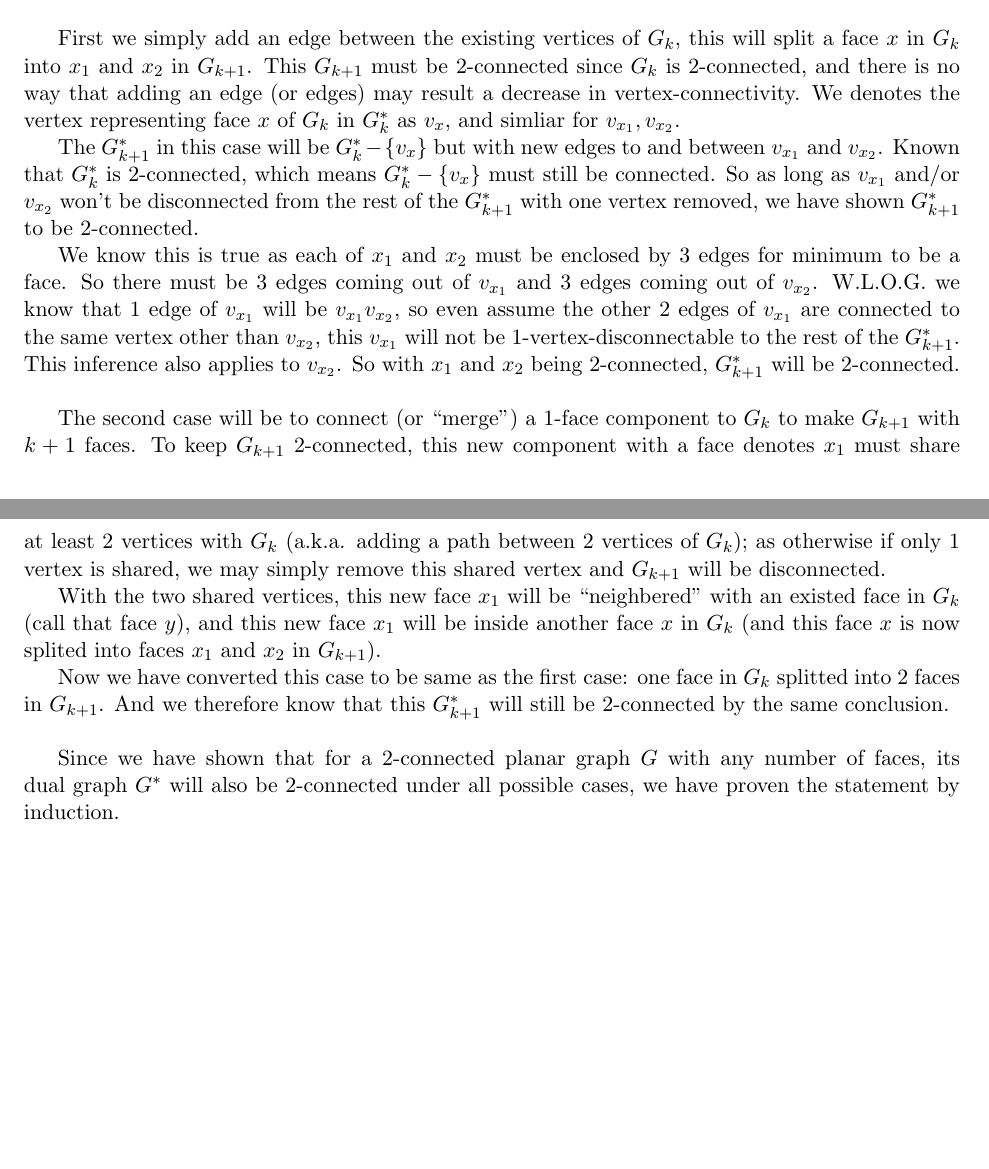
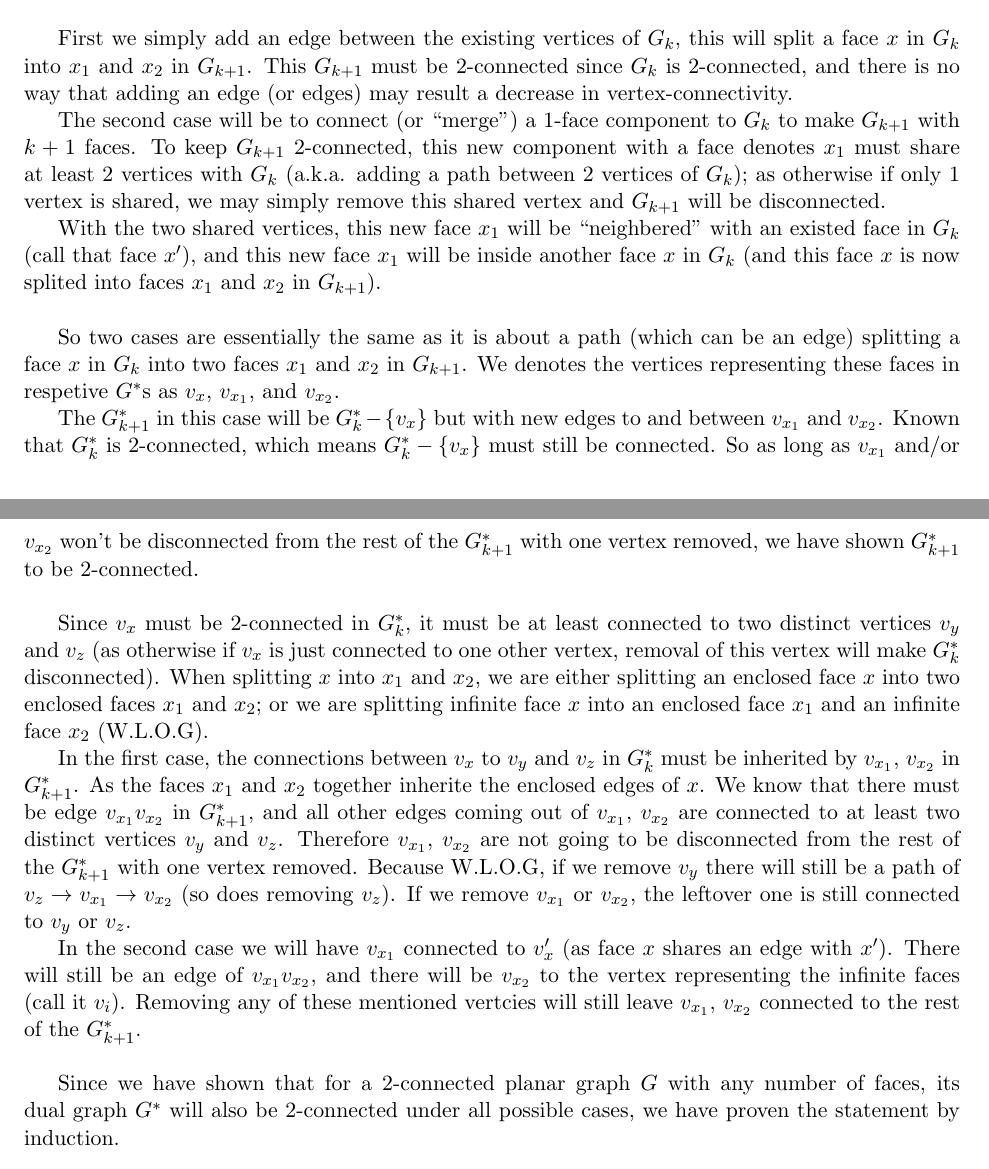
Before and after one commit to choH/csds455_written_assignments, a LaTeX problem sheet (homework_10/article.tex): two parts of pages 3 and 4 of 4, joined at a grey line, cut so that both start at the same text. Compiled offline with pdfLaTeX.

Commit message:
🔨 Update Problem 4 argument as a whole (splitting one face into two).

```diff
--- a/homework_10/article.tex
+++ b/homework_10/article.tex
@@ -149,19 +149,37 @@ Assume a minimum 2-connected graph $G$ with $f = 2$ (which is a triangle), we kn
 
 Proceed to do induction on number of faces, assume that it is also true for a 2-connected graph $G_k$ with $f=k$. There are two ways we may have a 2-connected $G_{k+1}$ with $f = k+1$.\newline
 
-First we simply add an edge between the existing vertices of $G_k$, this will split a face $x$ in $G_k$ into $x_1$ and $x_2$ in $G_{k+1}$. This $G_{k+1}$ must be 2-connected since $G_k$ is 2-connected, and there is no way that adding an edge (or edges) may result a decrease in vertex-connectivity. We denotes the vertex representing face $x$ of $G_k$ in $G^*_k$ as $v_x$, and simliar for $v_{x_1}, v_{x_2}$.
-
-The $G^*_{k+1}$ in this case will be $G^*_k - \{v_x\}$ but with new edges to and between $v_{x_1}$ and $v_{x_2}$. Known that $G^*_k$ is 2-connected, which means $G^*_k - \{v_x\}$ must still be connected. So as long as $v_{x_1}$ and/or $v_{x_2}$ won't be disconnected from the rest of the $G^*_{k+1}$ with one vertex removed, we have shown $G^*_{k+1}$ to be 2-connected.
-
-
-We know this is true as each of $x_1$ and $x_2$ must be enclosed by 3 edges for minimum to be a face. So there must be 3 edges coming out of $v_{x_1}$ and 3 edges coming out of $v_{x_2}$. W.L.O.G. we know that 1 edge of $v_{x_1}$ will be $v_{x_1}v_{x_2}$, so even assume the other 2 edges of $v_{x_1}$ are connected to the same vertex other than $v_{x_2}$, this $v_{x_1}$ will not be 1-vertex-disconnectable to the rest of the $G^*_{k+1}$. This inference also applies to $v_{x_2}$. So with $x_1$ and $x_2$ being 2-connected, $G^*_{k+1}$ will be 2-connected.\newline
-
+First we simply add an edge between the existing vertices of $G_k$, this will split a face $x$ in $G_k$ into $x_1$ and $x_2$ in $G_{k+1}$. This $G_{k+1}$ must be 2-connected since $G_k$ is 2-connected, and there is no way that adding an edge (or edges) may result a decrease in vertex-connectivity.
 
 The second case will be to connect (or ``merge'') a 1-face component to $G_k$ to make $G_{k+1}$ with $k+1$ faces. To keep $G_{k+1}$ 2-connected, this new component with a face denotes $x_1$ must share at least 2 vertices with $G_k$ (a.k.a. adding a path between 2 vertices of  $G_k$); as otherwise if only 1 vertex is shared, we may simply remove this shared vertex and $G_{k+1}$ will be disconnected.
 
-With the two shared vertices, this new face $x_1$ will be ``neighbered'' with an existed face in $G_k$ (call that face $y$), and this new face $x_1$ will be inside another face $x$ in $G_k$ (and this face $x$ is now splited into faces $x_1$ and $x_2$ in $G_{k+1}$).
+With the two shared vertices, this new face $x_1$ will be ``neighbered'' with an existed face in $G_k$ (call that face $x'$), and this new face $x_1$ will be inside another face $x$ in $G_k$ (and this face $x$ is now splited into faces $x_1$ and $x_2$ in $G_{k+1}$).\newline
 
-Now we have converted this case to be same as the first case: one face in $G_k$ splitted into 2 faces in $G_{k+1}$. And we therefore know that this $G^*_{k+1}$ will still be 2-connected by the same conclusion.\newline
+So two cases are essentially the same as it is about a path (which can be an edge) splitting a face $x$ in $G_k$ into two faces $x_1$ and $x_2$ in $G_{k+1}$. We denotes the vertices representing these faces in respetive $G^*$s as $v_x$, $v_{x_1}$, and $v_{x_2}$.
+
+
+The $G^*_{k+1}$ in this case will be $G^*_k - \{v_x\}$ but with new edges to and between $v_{x_1}$ and $v_{x_2}$. Known that $G^*_k$ is 2-connected, which means $G^*_k - \{v_x\}$ must still be connected. So as long as $v_{x_1}$ and/or $v_{x_2}$ won't be disconnected from the rest of the $G^*_{k+1}$ with one vertex removed, we have shown $G^*_{k+1}$ to be 2-connected.\newline
+
+Since $v_x$ must be 2-connected in $G^*_k$, it must be at least connected to two distinct vertices $v_y$ and $v_z$ (as otherwise if $v_x$ is just connected to one other vertex, removal of this vertex will make $G^*_k$ disconnected). When splitting $x$ into $x_1$ and $x_2$, we are either splitting an enclosed face $x$ into two enclosed faces $x_1$ and $x_2$; or we are splitting infinite face $x$ into an enclosed face $x_1$ and an infinite face $x_2$ (W.L.O.G).
+
+In the first case, the connections between $v_x$ to $v_y$ and $v_z$ in $G^*_k $ must be inherited by $v_{x_1}$, $v_{x_2}$ in $G^*_{k+1}$. As the faces $x_1$ and $x_2$ together inherite the enclosed edges of $x$. We know that there must be edge $v_{x_1}v_{x_2}$ in $G^*_{k+1}$, and all other edges coming out of $v_{x_1}$, $v_{x_2}$ are connected to at least two distinct vertices $v_y$ and $v_z$. Therefore $v_{x_1}$, $v_{x_2}$ are not going to be disconnected from the rest of the $G^*_{k+1}$ with one vertex removed. Because W.L.O.G, if we remove $v_y$ there will still be a path of $v_z \rightarrow v_{x_1} \rightarrow v_{x_2}$ (so does removing $v_z$). If we remove $v_{x_1}$ or $v_{x_2}$, the leftover one is still connected to $v_y$ or $v_z$.
+
+In the second case we will have $v_{x_1}$ connected to $v_x'$ (as face $x$ shares an edge with $x'$). There will still be an edge of $v_{x_1}v_{x_2}$, and there will be $v_{x_2}$ to the vertex representing the infinite faces (call it $v_i$). Removing any of these mentioned vertcies will still leave $v_{x_1}$, $v_{x_2}$ connected to the rest of the $G^*_{k+1}$.\newline
+
+
+
+%
+% With the two shared vertices, this new face $x_1$ will be ``neighbered'' with an existed face in $G_k$ (call that face $y$), and this new face $x_1$ will be inside another face $x$ in $G_k$ (and this face $x$ is now splited into faces $x_1$ and $x_2$ in $G_{k+1}$).
+%
+%
+% We know this is true as each of $x_1$ and $x_2$ must be enclosed by 3 edges for minimum to be a face. So there must be 3 edges coming out of $v_{x_1}$ and 3 edges coming out of $v_{x_2}$. W.L.O.G. we know that 1 edge of $v_{x_1}$ will be $v_{x_1}v_{x_2}$, so even assume the other 2 edges of $v_{x_1}$ are connected to the same vertex other than $v_{x_2}$, this $v_{x_1}$ will not be 1-vertex-disconnectable to the rest of the $G^*_{k+1}$. This inference also applies to $v_{x_2}$. So with $x_1$ and $x_2$ being 2-connected, $G^*_{k+1}$ will be 2-connected.\newline
+%
+%
+% The second case will be to connect (or ``merge'') a 1-face component to $G_k$ to make $G_{k+1}$ with $k+1$ faces. To keep $G_{k+1}$ 2-connected, this new component with a face denotes $x_1$ must share at least 2 vertices with $G_k$ (a.k.a. adding a path between 2 vertices of  $G_k$); as otherwise if only 1 vertex is shared, we may simply remove this shared vertex and $G_{k+1}$ will be disconnected.
+%
+% With the two shared vertices, this new face $x_1$ will be ``neighbered'' with an existed face in $G_k$ (call that face $y$), and this new face $x_1$ will be inside another face $x$ in $G_k$ (and this face $x$ is now splited into faces $x_1$ and $x_2$ in $G_{k+1}$).
+%
+% Now we have converted this case to be same as the first case: one face in $G_k$ splitted into 2 faces in $G_{k+1}$. And we therefore know that this $G^*_{k+1}$ will still be 2-connected by the same conclusion.\newline
 
 Since we have shown that for a 2-connected planar graph $G$ with any number of faces, its dual graph $G^*$ will also be 2-connected under all possible cases, we have proven the statement by induction.
 
```
Also changed, not shown: homework_10/article.tex (2 more changed lines).
